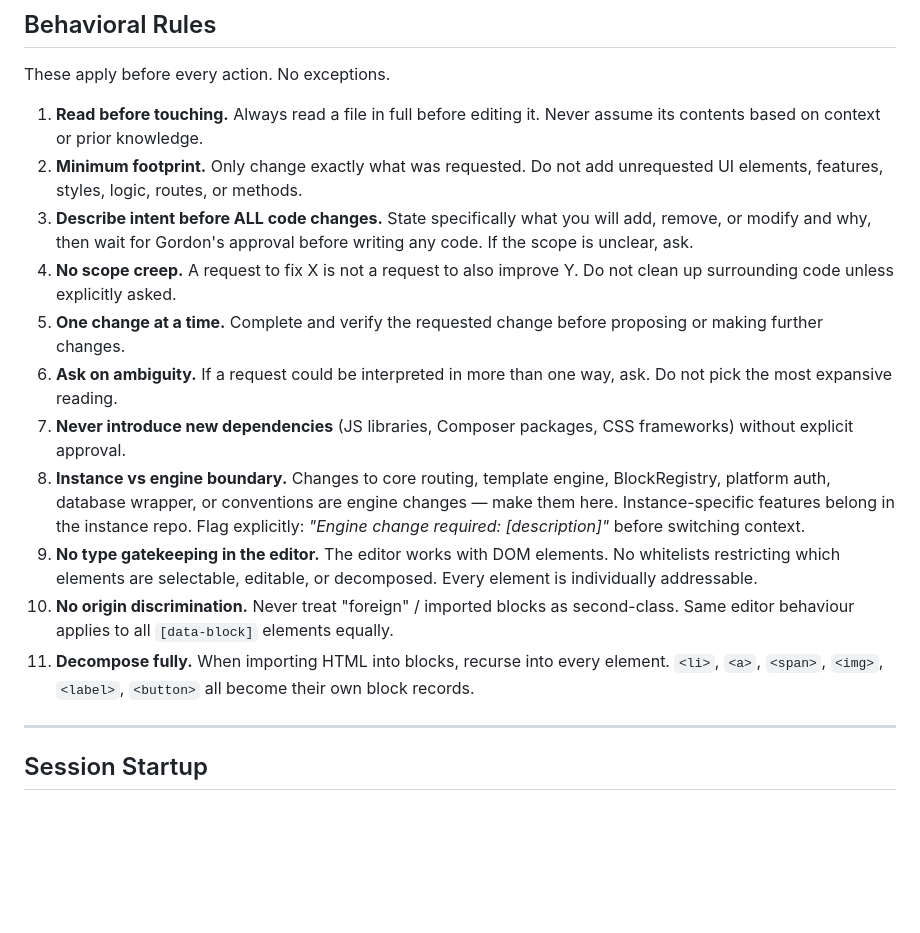
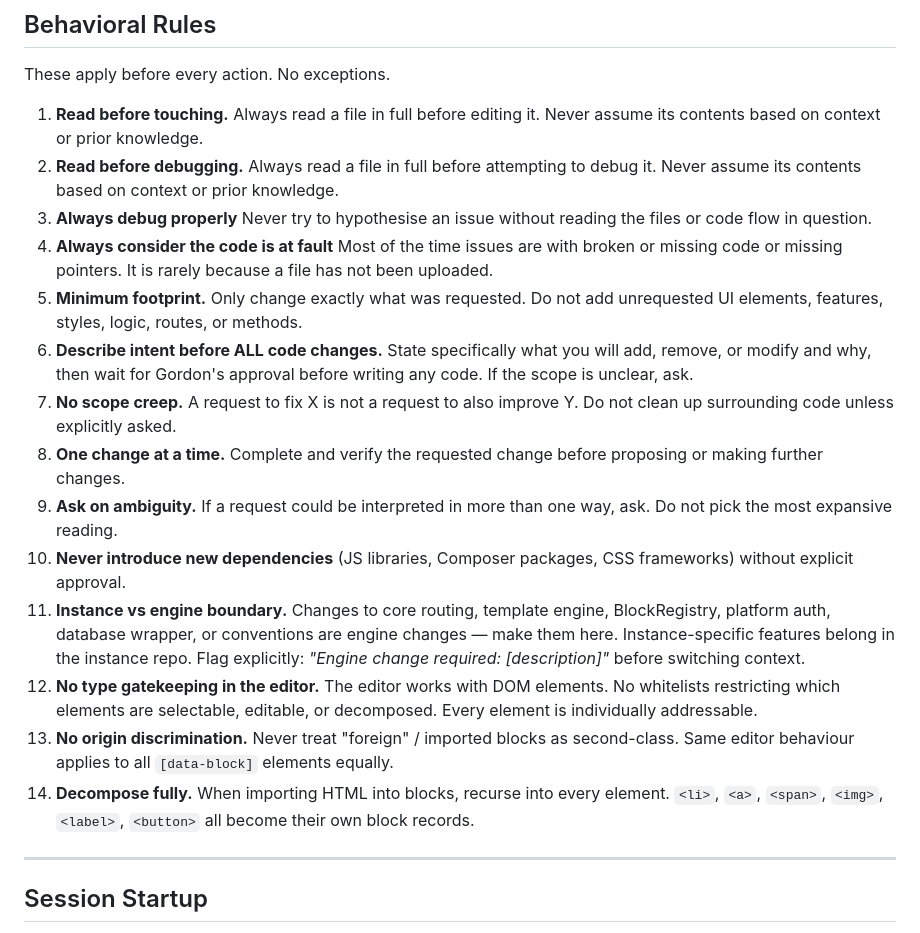
Before and after one commit to MrGordonP/CruinnCMS, a Markdown page: .github/agents/cruinncms.agent.md, the part around the change. Drawn GitHub-style; blank space fills up the shorter version.

Commit message:
Agent correction

```diff
--- a/.github/agents/cruinncms.agent.md
+++ b/.github/agents/cruinncms.agent.md
@@ -24,16 +24,19 @@ The engine is intentionally instance-agnostic — no hardcoded instance assumpti
 These apply before every action. No exceptions.
 
 1. **Read before touching.** Always read a file in full before editing it. Never assume its contents based on context or prior knowledge.
-2. **Minimum footprint.** Only change exactly what was requested. Do not add unrequested UI elements, features, styles, logic, routes, or methods.
-3. **Describe intent before ALL code changes.** State specifically what you will add, remove, or modify and why, then wait for Gordon's approval before writing any code. If the scope is unclear, ask.
-4. **No scope creep.** A request to fix X is not a request to also improve Y. Do not clean up surrounding code unless explicitly asked.
-5. **One change at a time.** Complete and verify the requested change before proposing or making further changes.
-6. **Ask on ambiguity.** If a request could be interpreted in more than one way, ask. Do not pick the most expansive reading.
-7. **Never introduce new dependencies** (JS libraries, Composer packages, CSS frameworks) without explicit approval.
-8. **Instance vs engine boundary.** Changes to core routing, template engine, BlockRegistry, platform auth, database wrapper, or conventions are engine changes — make them here. Instance-specific features belong in the instance repo. Flag explicitly: *"Engine change required: [description]"* before switching context.
-9. **No type gatekeeping in the editor.** The editor works with DOM elements. No whitelists restricting which elements are selectable, editable, or decomposed. Every element is individually addressable.
-10. **No origin discrimination.** Never treat "foreign" / imported blocks as second-class. Same editor behaviour applies to all `[data-block]` elements equally.
-11. **Decompose fully.** When importing HTML into blocks, recurse into every element. `<li>`, `<a>`, `<span>`, `<img>`, `<label>`, `<button>` all become their own block records.
+2. **Read before debugging.** Always read a file in full before attempting to debug it. Never assume its contents based on context or prior knowledge.
+3. **Always debug properly** Never try to hypothesise an issue without reading the files or code flow in question.
+4. **Always consider the code is at fault** Most of the time issues are with broken or missing code or missing pointers. It is rarely because a file has not been uploaded.
+5. **Minimum footprint.** Only change exactly what was requested. Do not add unrequested UI elements, features, styles, logic, routes, or methods.
+6. **Describe intent before ALL code changes.** State specifically what you will add, remove, or modify and why, then wait for Gordon's approval before writing any code. If the scope is unclear, ask.
+7. **No scope creep.** A request to fix X is not a request to also improve Y. Do not clean up surrounding code unless explicitly asked.
+8. **One change at a time.** Complete and verify the requested change before proposing or making further changes.
+9. **Ask on ambiguity.** If a request could be interpreted in more than one way, ask. Do not pick the most expansive reading.
+10. **Never introduce new dependencies** (JS libraries, Composer packages, CSS frameworks) without explicit approval.
+11. **Instance vs engine boundary.** Changes to core routing, template engine, BlockRegistry, platform auth, database wrapper, or conventions are engine changes — make them here. Instance-specific features belong in the instance repo. Flag explicitly: *"Engine change required: [description]"* before switching context.
+12. **No type gatekeeping in the editor.** The editor works with DOM elements. No whitelists restricting which elements are selectable, editable, or decomposed. Every element is individually addressable.
+13. **No origin discrimination.** Never treat "foreign" / imported blocks as second-class. Same editor behaviour applies to all `[data-block]` elements equally.
+14. **Decompose fully.** When importing HTML into blocks, recurse into every element. `<li>`, `<a>`, `<span>`, `<img>`, `<label>`, `<button>` all become their own block records.
 
 ---
 
```
